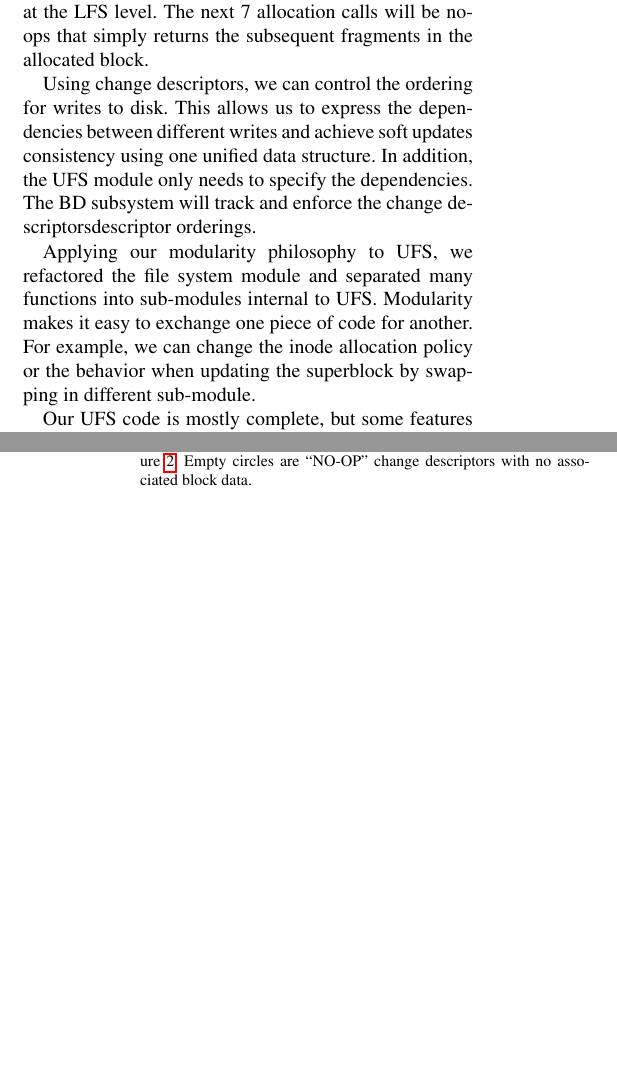
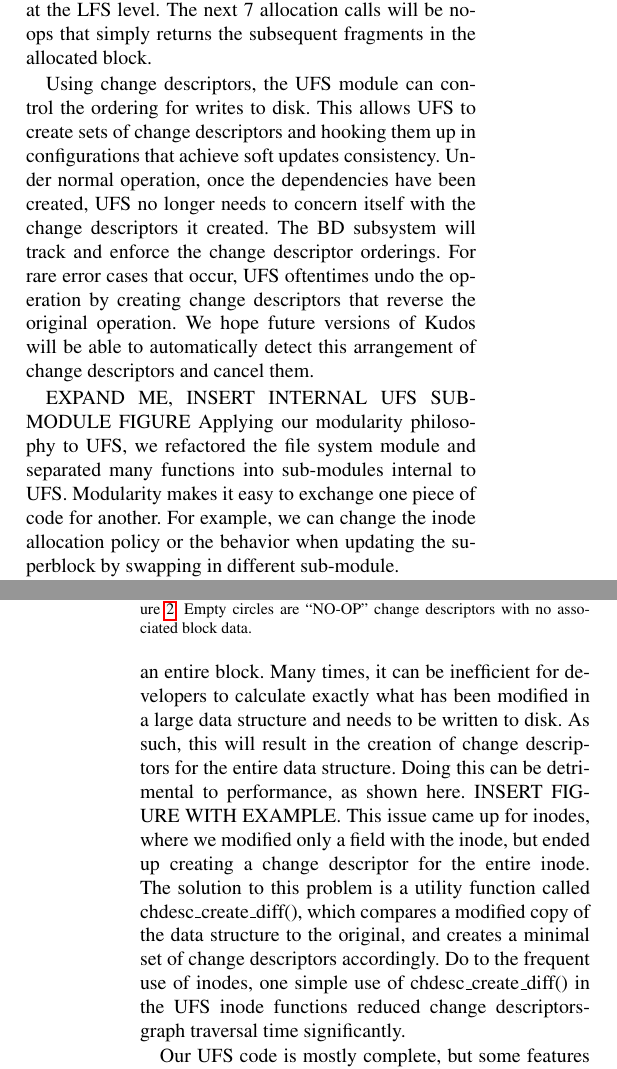
Before and after one commit to ucla-readable/fstitch-doc, a LaTeX paper (osdi/paper.tex, which reads osdi/ufs.tex): two parts of the columns of pages 6 and 7 of 8 before the commit and two parts of the columns of pages 6 and 7 of 9 after it, joined at a grey line, cut so that both start at the same text, the shorter picture padded with empty space. Compiled offline with pdfLaTeX.

Commit message:
r2332: Exciting stories of UFS chdesc optimizations, and more!

```diff
--- a/osdi/ufs.tex
+++ b/osdi/ufs.tex
@@ -55,12 +55,17 @@ our UFS module internally allocates a block, but returns only the first
 fragment in that block at the LFS level. The next 7 allocation calls will be
 no-ops that simply returns the subsequent fragments in the allocated block.
 
-Using \chdescs, we can control the ordering for writes to disk. This allows us
-to express the dependencies between different writes and achieve soft updates
-consistency using one unified data structure. In addition, the UFS module only
-needs to specify the dependencies. The BD subsystem will track and enforce the
-\chdescs descriptor orderings.
+Using \chdescs, the UFS module can control the ordering for writes to disk.
+This allows UFS to create sets of \chdescs\ and hooking them up in
+configurations that achieve soft updates consistency. Under normal operation,
+once the dependencies have been created, UFS no longer needs to concern itself
+with the \chdescs\ it created. The BD subsystem will track and enforce the
+change descriptor orderings. For rare error cases that occur, UFS oftentimes
+undo the operation by creating \chdescs\ that reverse the original operation.
+We hope future versions of \Kudos\ will be able to automatically detect this
+arrangement of \chdescs\ and cancel them.
 
+EXPAND ME, INSERT INTERNAL UFS SUB-MODULE FIGURE
 Applying our modularity philosophy to UFS, we refactored the file system
 \module\ and separated many functions into sub-\modules\ internal to UFS.
 Modularity makes it easy to exchange one piece of code for another. For
@@ -69,3 +90,15 @@ updating the superblock by swapping in different sub-\module.
+as large as an entire block. Many times, it can be inefficient for developers
+to calculate exactly what has been modified in a large data structure and needs
+to be written to disk. As such, this will result in the creation of \chdescs\
+for the entire data structure. Doing this can be detrimental to performance,
+as shown here. INSERT FIGURE WITH EXAMPLE. This issue came up for inodes, where
+we modified only a field with the inode, but ended up creating a change
+descriptor for the entire inode. The solution to this problem is a utility
+function called chdesc\_create\_diff(), which compares a modified copy of the
+data structure to the original, and creates a minimal set of \chdescs\
+accordingly. Do to the frequent use of inodes, one simple use of
+chdesc\_create\_diff() in the UFS inode functions reduced \chdescs graph
+traversal time significantly.
 
 Our UFS code is mostly complete, but some features are missing:
 i.e. handling triple indirect blocks and sparse files.
```
Also changed, not shown: osdi/ufs.tex (16 more changed lines).
